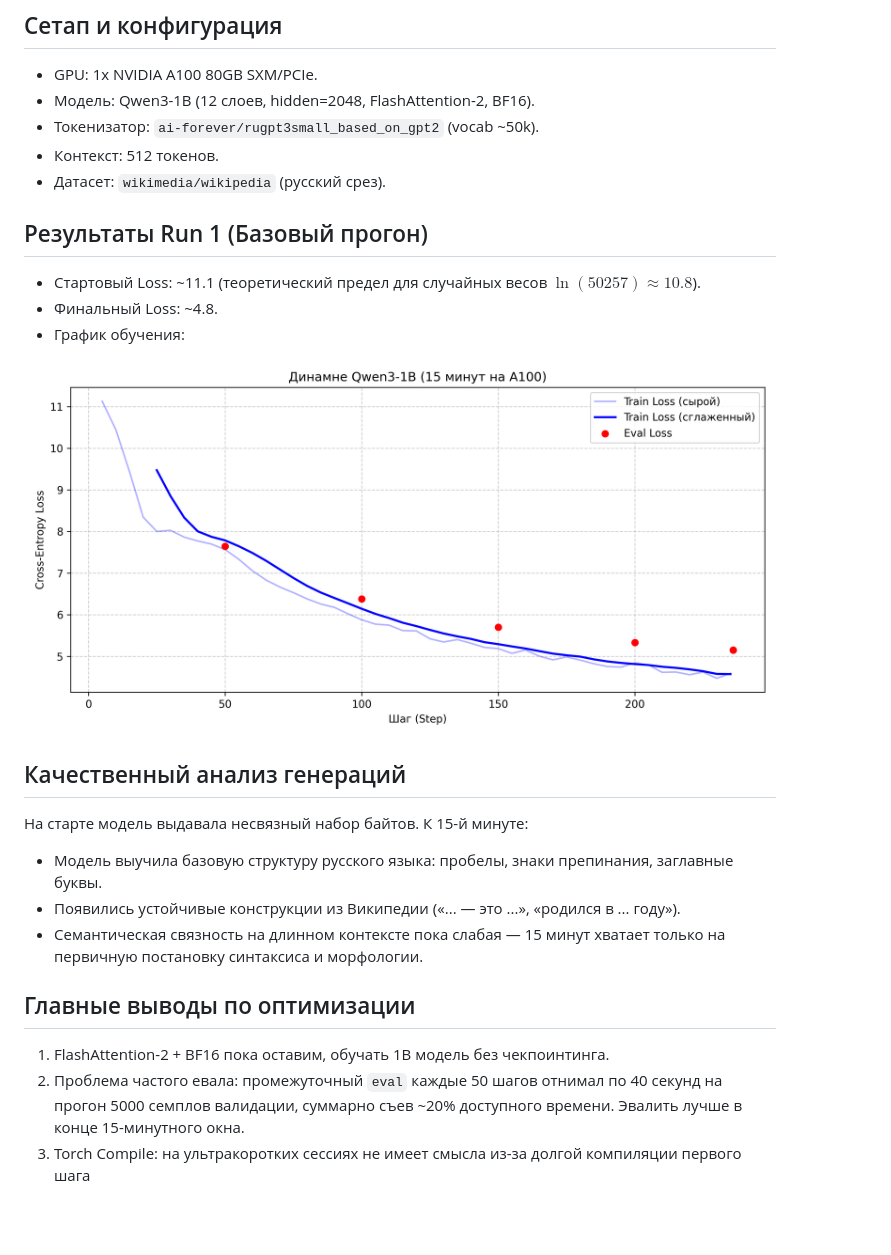
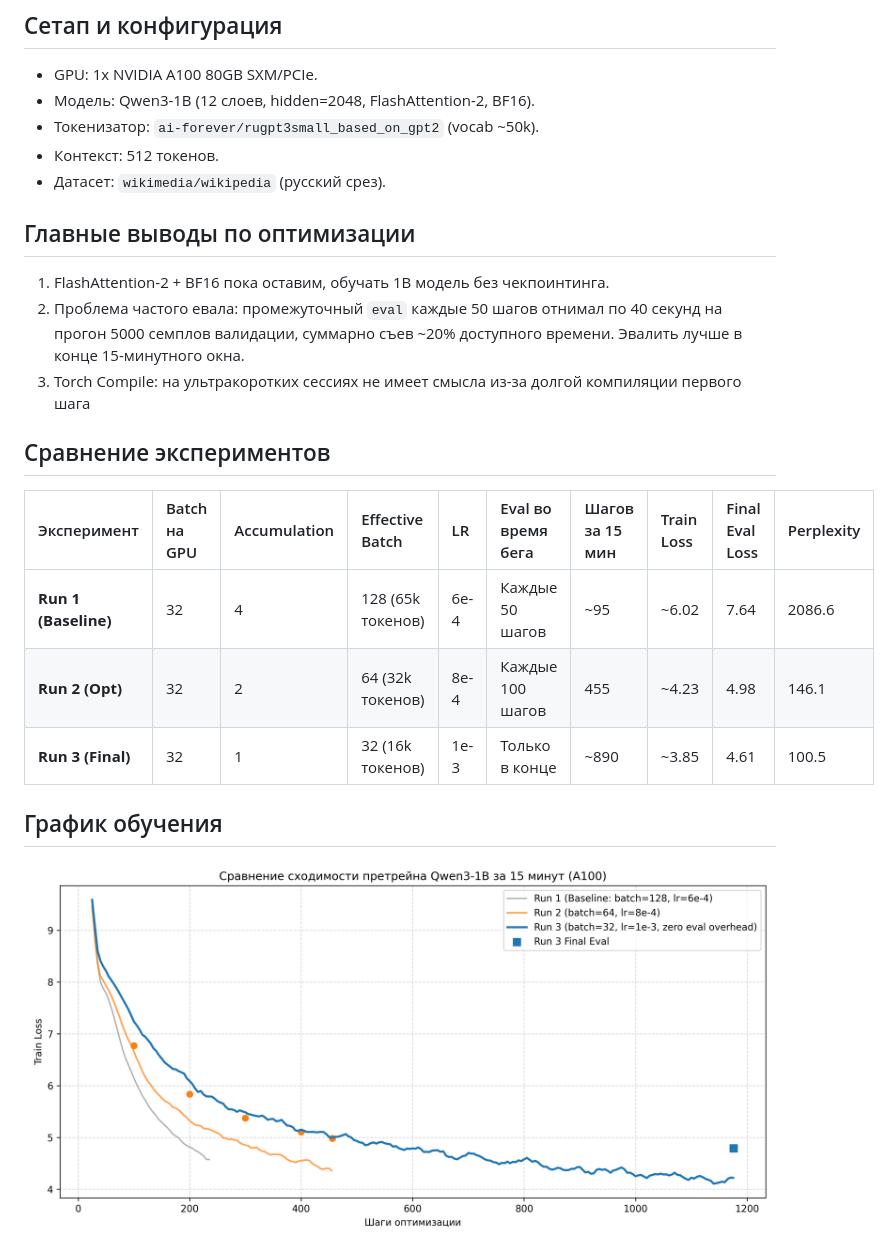
Before and after one commit to mattprishi/llm, a Markdown page: README.md, the part around one of its changes. Rendered like a GitHub page; pictures changed too: artifacts/loss_curve.png; blank space fills up the shorter version.

```diff
--- a/README.md
+++ b/README.md
@@ -9,20 +9,22 @@
 * Контекст: 512 токенов.
 * Датасет: `wikimedia/wikipedia` (русский срез).
 
-## Результаты Run 1 (Базовый прогон)
-* Стартовый Loss: ~11.1 (теоретический предел для случайных весов $\ln(50257) \approx 10.8$).
-* Финальный Loss: ~4.8.
-* График обучения:
-
-![Кривая обучения](artifacts/loss_curve.png)
-
-## Качественный анализ генераций
-На старте модель выдавала несвязный набор байтов. К 15-й минуте:
-* Модель выучила базовую структуру русского языка: пробелы, знаки препинания, заглавные буквы.
-* Появились устойчивые конструкции из Википедии («... — это ...», «родился в ... году»).
-* Семантическая связность на длинном контексте пока слабая — 15 минут хватает только на первичную постановку синтаксиса и морфологии.
 
 ## Главные выводы по оптимизации
 1. FlashAttention-2 + BF16 пока оставим, обучать 1B модель без чекпоинтинга.
 2. Проблема частого евала: промежуточный `eval` каждые 50 шагов отнимал по 40 секунд на прогон 5000 семплов валидации, суммарно съев ~20% доступного времени. Эвалить лучше в конце 15-минутного окна.
 3. Torch Compile: на ультракоротких сессиях не имеет смысла из-за долгой компиляции первого шага
+
+
+
+## Сравнение экспериментов
+
+| Эксперимент | Batch на GPU | Accumulation | Effective Batch | LR | Eval во время бега | Шагов за 15 мин | Train Loss | Final Eval Loss | Perplexity |
+| :--- | :--- | :--- | :--- | :--- | :--- | :--- | :--- | :--- | :--- |
+| **Run 1 (Baseline)** | 32 | 4 | 128 (65k токенов) | 6e-4 | Каждые 50 шагов | ~95 | ~6.02 | 7.64 | 2086.6 |
+| **Run 2 (Opt)** | 32 | 2 | 64 (32k токенов) | 8e-4 | Каждые 100 шагов | 455 | ~4.23 | 4.98 | 146.1 |
+| **Run 3 (Final)** | 32 | 1 | 32 (16k токенов) | 1e-3 | Только в конце | ~890 | ~3.85 | 4.61 | 100.5 |
+
+## График обучения
+![Кривая обучения](artifacts/loss_curve.png)
+
```
Also changed, not shown: other parts of README.md (+23 -0 lines), 6 other files.
